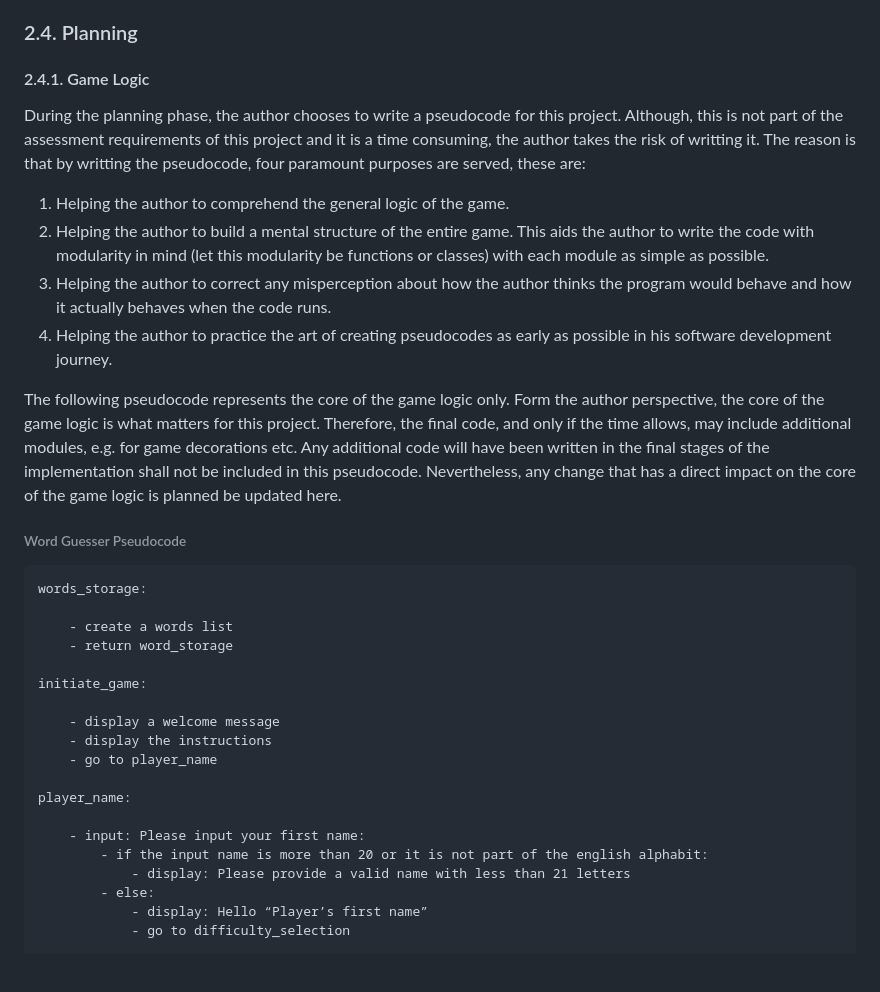
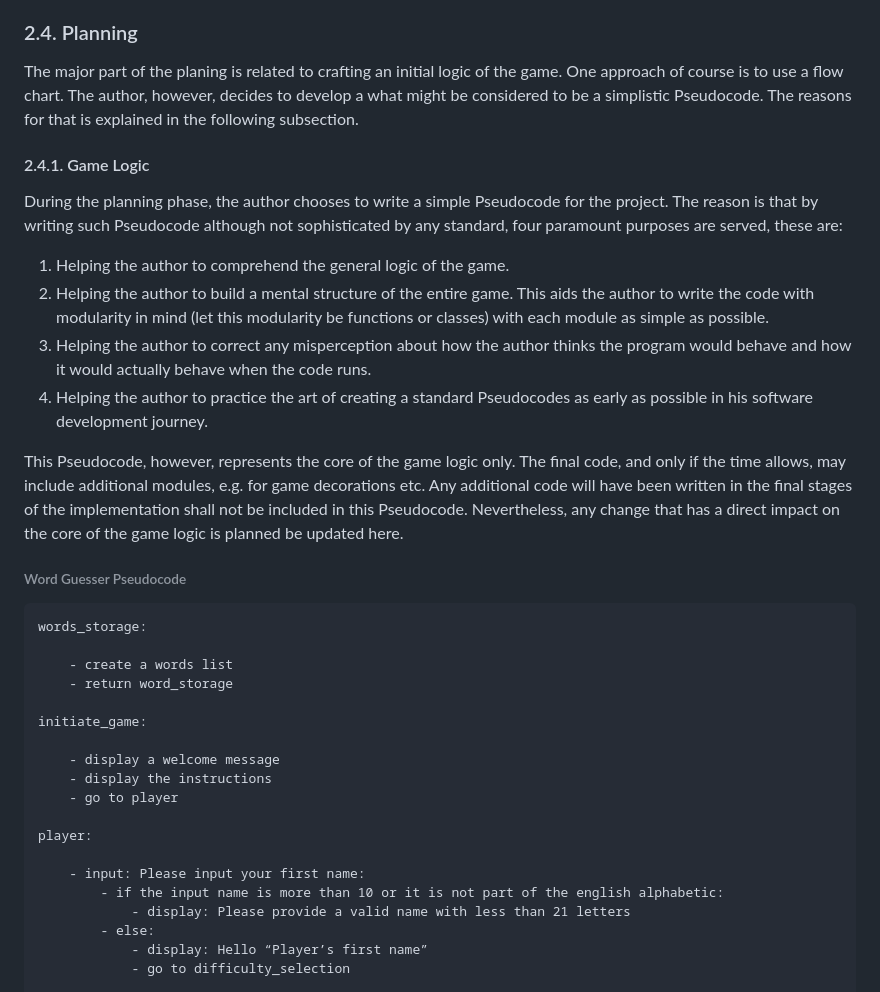
Before and after one commit to ahmedcodein/word_guesser, a Markdown page: README.md, the part around one of its changes. GitHub-like rendering; blank space fills up the shorter version.

```diff
--- a/README.md
+++ b/README.md
@@ -67,17 +67,20 @@ Based on the main objectives presented in 2.2, 2.2.1 and 2.2.2, the following li
 
 ### 2.4. Planning
 
+The major part of the planing is related to crafting an initial logic of the game.
+One approach of course is to use a flow chart. The author, however, decides to develop a what might be considered to be a simplistic Pseudocode. The reasons for that is explained in the following subsection.
+
 #### 2.4.1. Game Logic
 
-During the planning phase, the author chooses to write a pseudocode for this project. Although, this is not part of the assessment requirements of this project and it is a time consuming, the author takes the risk of writting it. The reason is that by writting the pseudocode, four paramount purposes are served, these are:
+During the planning phase, the author chooses to write a simple Pseudocode for the project. The reason is that by writing such Pseudocode although not sophisticated by any standard, four paramount purposes are served, these are:
 
 1. Helping the author to comprehend the general logic of the game.
 2. Helping the author to build a mental structure of the entire game. This aids the author to write the code with modularity in mind (let this modularity be functions or classes) with each module as simple as possible.
-3. Helping the author to correct any misperception about how the author thinks the program would behave and how it actually behaves when the code runs.
-4. Helping the author to practice the art of creating pseudocodes as early as possible in his software development journey.
+3. Helping the author to correct any misperception about how the author thinks the program would behave and how it would actually behave when the code runs.
+4. Helping the author to practice the art of creating a standard Pseudocodes as early as possible in his software development journey.
 
-The following pseudocode represents the core of the game logic only. Form the author perspective, the core of the game logic is what matters for this project. Therefore, the final code, and only if the time allows, may include additional modules, e.g. for game decorations etc.
-Any additional code will have been written in the final stages of the implementation shall not be included in this pseudocode. Nevertheless, any change that has a direct impact on the core of the game logic is planned be updated here.
+This Pseudocode, however, represents the core of the game logic only. The final code, and only if the time allows, may include additional modules, e.g. for game decorations etc.
+Any additional code will have been written in the final stages of the implementation shall not be included in this Pseudocode. Nevertheless, any change that has a direct impact on the core of the game logic is planned be updated here.
 
 ###### Word Guesser Pseudocode
 
@@ -91,12 +94,12 @@ initiate_game:
 
     - display a welcome message
     - display the instructions
-    - go to player_name
+    - go to player
 
-player_name:
+player:
 
     - input: Please input your first name:
-        - if the input name is more than 20 or it is not part of the english alphabit:
+        - if the input name is more than 10 or it is not part of the english alphabetic:
             - display: Please provide a valid name with less than 21 letters
         - else:
             - display: Hello “Player’s first name”
```
Also changed, not shown: other parts of README.md (+29 -41 lines).
